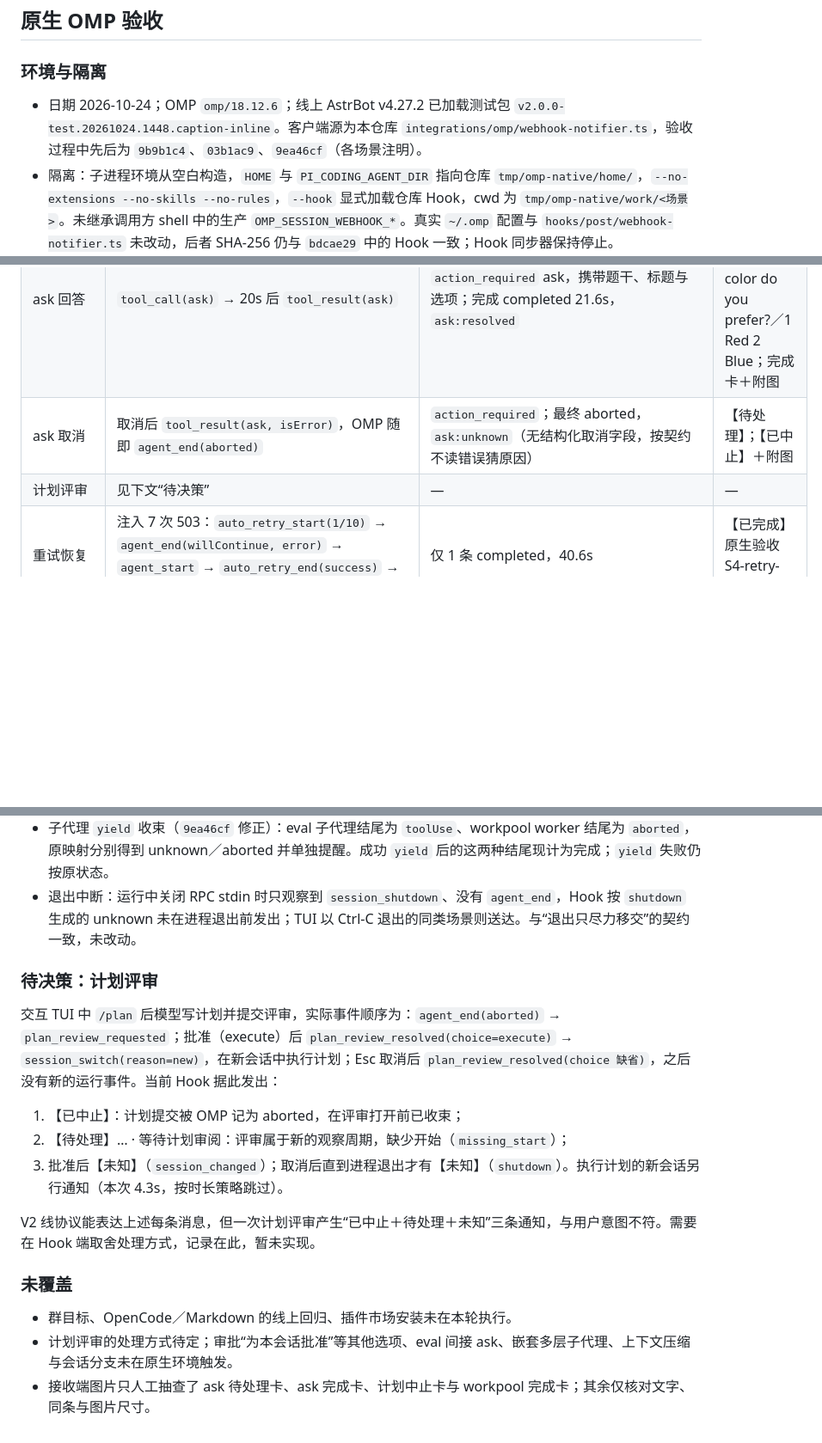
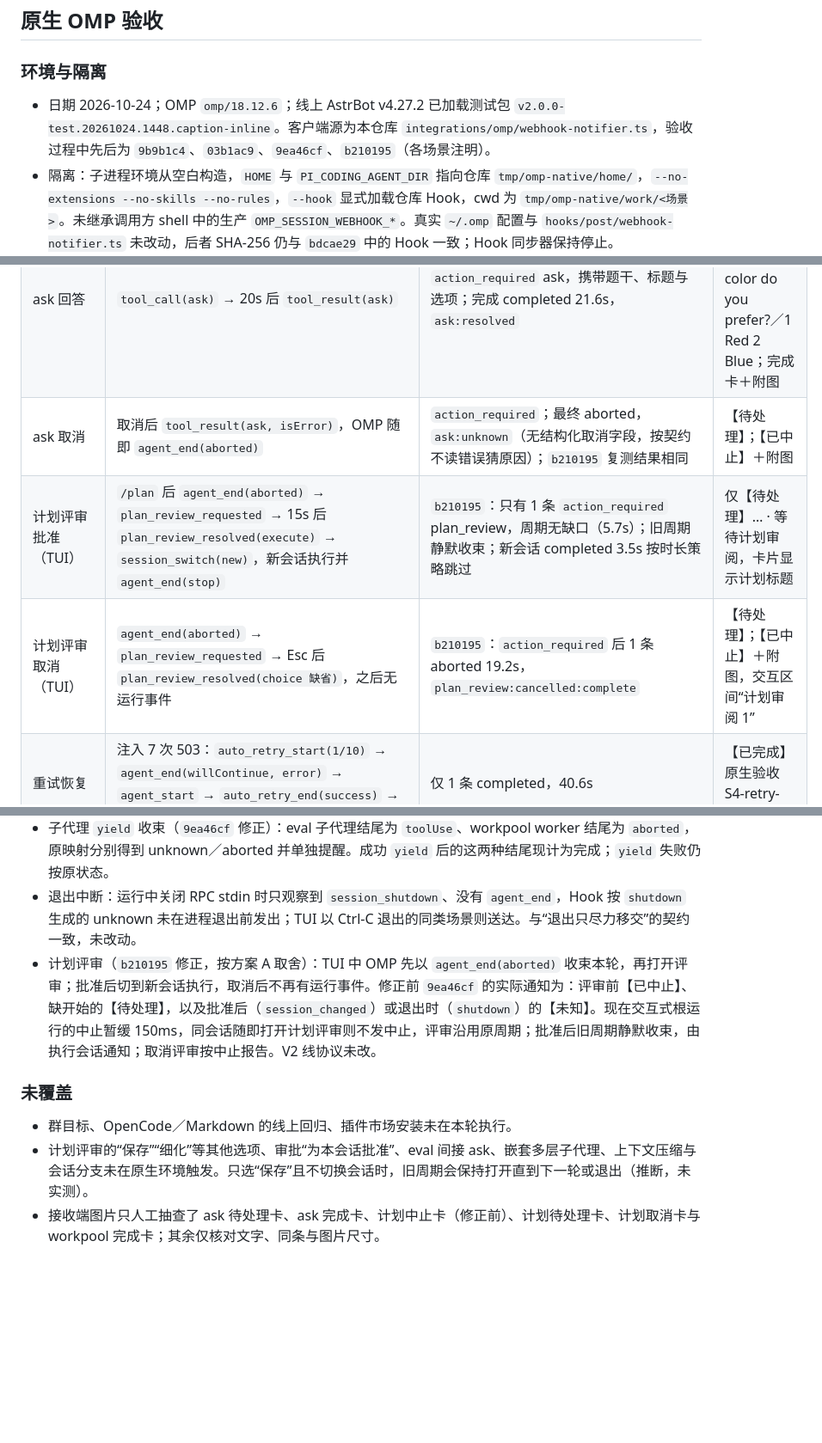
Before and after one commit to AsterleedsGuild0/astrbot_plugin_webhook_notifier, a Markdown page: docs/omp-v2-acceptance.md, 3 parts joined by grey strips. Shown at 86% size. Rendered like a GitHub page; blank space fills up the shorter version.

Commit message:
docs📝: 记录计划评审与子代理 yield 的原生验收及契约

```diff
--- a/docs/omp-v2-acceptance.md
+++ b/docs/omp-v2-acceptance.md
@@ -100,7 +100,7 @@
 
 ### 环境与隔离
 
-- 日期 2026-10-24；OMP `omp/18.12.6`；线上 AstrBot v4.27.2 已加载测试包 `v2.0.0-test.20261024.1448.caption-inline`。客户端源为本仓库 `integrations/omp/webhook-notifier.ts`，验收过程中先后为 `9b9b1c4`、`03b1ac9`、`9ea46cf`（各场景注明）。
+- 日期 2026-10-24；OMP `omp/18.12.6`；线上 AstrBot v4.27.2 已加载测试包 `v2.0.0-test.20261024.1448.caption-inline`。客户端源为本仓库 `integrations/omp/webhook-notifier.ts`，验收过程中先后为 `9b9b1c4`、`03b1ac9`、`9ea46cf`、`b210195`（各场景注明）。
 - 隔离：子进程环境从空白构造，`HOME` 与 `PI_CODING_AGENT_DIR` 指向仓库 `tmp/omp-native/home/`，`--no-extensions --no-skills --no-rules`，`--hook` 显式加载仓库 Hook，cwd 为 `tmp/omp-native/work/<场景>`。未继承调用方 shell 中的生产 `OMP_SESSION_WEBHOOK_*`。真实 `~/.omp` 配置与 `hooks/post/webhook-notifier.ts` 未改动，后者 SHA-256 仍与 `bdcae29` 中的 Hook 一致；Hook 同步器保持停止。
 - 模型：隔离 `models.yml` 只含本机 CPA provider 结构，`apiKey` 写环境变量名，由启动进程从用户 shell 环境只读注入，凭据不落盘。模型 `cpa/deepseek-flash`，thinking `low`。
 - 测试目标：`verify-receiver` 中的测试 Endpoint（官方 Bot「626」私聊接收账号），不是生产 Endpoint。Hook 发往本机 `127.0.0.1` 记录代理，代理原样转发并记录请求体与响应，不记录 Token。模型请求经本机故障代理转发到 CPA，仅重试场景注入 HTTP 错误。
@@ -120,8 +120,9 @@
 | 审批批准 | `tool_approval_requested` → 12s 后 `tool_approval_resolved(approved)` | `action_required` approval（150ms 后）；完成 completed 21.8s，等待区间 `approval:resolved:complete`；均 delivered | 【待处理】… · 等待工具审批；【已完成】主卡＋时间线附图 1872×901 |
 | 审批拒绝 | `tool_approval_resolved(approved=false)`，模型随后正常结束 | `action_required` delivered；完成 completed 14.1s，`approval:cancelled` → 200 `skipped`（`completion_below_duration_threshold`） | 仅待处理卡；完成卡按策略未发 |
 | ask 回答 | `tool_call(ask)` → 20s 后 `tool_result(ask)` | `action_required` ask，携带题干、标题与选项；完成 completed 21.6s，`ask:resolved` | 待处理卡显示 Color／Which color do you prefer?／1 Red 2 Blue；完成卡＋附图 |
-| ask 取消 | 取消后 `tool_result(ask, isError)`，OMP 随即 `agent_end(aborted)` | `action_required`；最终 aborted，`ask:unknown`（无结构化取消字段，按契约不读错误猜原因） | 【待处理】；【已中止】＋附图 |
-| 计划评审 | 见下文“待决策” | — | — |
+| ask 取消 | 取消后 `tool_result(ask, isError)`，OMP 随即 `agent_end(aborted)` | `action_required`；最终 aborted，`ask:unknown`（无结构化取消字段，按契约不读错误猜原因）；`b210195` 复测结果相同 | 【待处理】；【已中止】＋附图 |
+| 计划评审批准（TUI） | `/plan` 后 `agent_end(aborted)` → `plan_review_requested` → 15s 后 `plan_review_resolved(execute)` → `session_switch(new)`，新会话执行并 `agent_end(stop)` | `b210195`：只有 1 条 `action_required` plan_review，周期无缺口（5.7s）；旧周期静默收束；新会话 completed 3.5s 按时长策略跳过 | 仅【待处理】… · 等待计划审阅，卡片显示计划标题 |
+| 计划评审取消（TUI） | `agent_end(aborted)` → `plan_review_requested` → Esc 后 `plan_review_resolved(choice 缺省)`，之后无运行事件 | `b210195`：`action_required` 后 1 条 aborted 19.2s，`plan_review:cancelled:complete` | 【待处理】；【已中止】＋附图，交互区间“计划审阅 1” |
 | 重试恢复 | 注入 7 次 503：`auto_retry_start(1/10)` → `agent_end(willContinue, error)` → `agent_start` → `auto_retry_end(success)` → 正常结束 | 仅 1 条 completed，40.6s | 【已完成】原生验收 S4-retry-recovered |
 | 重试耗尽 | 10 次 `auto_retry_start`，每次 `agent_end(willContinue, error)`；`auto_retry_end(success=false)` → `agent_end(error)` | 仅 1 条 failed，217s；中间续跑不发送 | 【失败】原生验收 S4-retry-exhausted |
 | 后台续跑 | 异步 bash 后 `agent_end(willContinue, awaitingAsyncWork)`；任务完成后 `agent_start` → `agent_end(stop)` | 1 条 completed 21.9s，`background_wait:resolved:complete` | 【已完成】＋附图 |
@@ -136,19 +137,10 @@
 - 默认 5 秒超时（`03b1ac9` 修正）：服务端同步渲染并投递，单图实测约 9～10 秒、主卡加附图约 19～21 秒。5 秒默认使已送达的请求超时重试，服务端返回 `idempotency_replay`；改 15 秒后附图场景仍触发同样回放。默认改为 30 秒后，后续场景均为单次 delivered。
 - 子代理 `yield` 收束（`9ea46cf` 修正）：eval 子代理结尾为 `toolUse`、workpool worker 结尾为 `aborted`，原映射分别得到 unknown／aborted 并单独提醒。成功 `yield` 后的这两种结尾现计为完成；`yield` 失败仍按原状态。
 - 退出中断：运行中关闭 RPC stdin 时只观察到 `session_shutdown`、没有 `agent_end`，Hook 按 `shutdown` 生成的 unknown 未在进程退出前发出；TUI 以 Ctrl-C 退出的同类场景则送达。与“退出只尽力移交”的契约一致，未改动。
-
-### 待决策：计划评审
-
-交互 TUI 中 `/plan` 后模型写计划并提交评审，实际事件顺序为：`agent_end(aborted)` → `plan_review_requested`；批准（execute）后 `plan_review_resolved(choice=execute)` → `session_switch(reason=new)`，在新会话中执行计划；Esc 取消后 `plan_review_resolved(choice 缺省)`，之后没有新的运行事件。当前 Hook 据此发出：
-
-1. 【已中止】：计划提交被 OMP 记为 aborted，在评审打开前已收束；
-2. 【待处理】… · 等待计划审阅：评审属于新的观察周期，缺少开始（`missing_start`）；
-3. 批准后【未知】（`session_changed`）；取消后直到进程退出才有【未知】（`shutdown`）。执行计划的新会话另行通知（本次 4.3s，按时长策略跳过）。
-
-V2 线协议能表达上述每条消息，但一次计划评审产生“已中止＋待处理＋未知”三条通知，与用户意图不符。需要在 Hook 端取舍处理方式，记录在此，暂未实现。
+- 计划评审（`b210195` 修正，按方案 A 取舍）：TUI 中 OMP 先以 `agent_end(aborted)` 收束本轮，再打开评审；批准后切到新会话执行，取消后不再有运行事件。修正前 `9ea46cf` 的实际通知为：评审前【已中止】、缺开始的【待处理】，以及批准后（`session_changed`）或退出时（`shutdown`）的【未知】。现在交互式根运行的中止暂缓 150ms，同会话随即打开计划评审则不发中止，评审沿用原周期；批准后旧周期静默收束，由执行会话通知；取消评审按中止报告。V2 线协议未改。
 
 ### 未覆盖
 
 - 群目标、OpenCode／Markdown 的线上回归、插件市场安装未在本轮执行。
-- 计划评审的处理方式待定；审批“为本会话批准”等其他选项、eval 间接 ask、嵌套多层子代理、上下文压缩与会话分支未在原生环境触发。
-- 接收端图片只人工抽查了 ask 待处理卡、ask 完成卡、计划中止卡与 workpool 完成卡；其余仅核对文字、同条与图片尺寸。
+- 计划评审的“保存”“细化”等其他选项、审批“为本会话批准”、eval 间接 ask、嵌套多层子代理、上下文压缩与会话分支未在原生环境触发。只选“保存”且不切换会话时，旧周期会保持打开直到下一轮或退出（推断，未实测）。
+- 接收端图片只人工抽查了 ask 待处理卡、ask 完成卡、计划中止卡（修正前）、计划待处理卡、计划取消卡与 workpool 完成卡；其余仅核对文字、同条与图片尺寸。
```
Also changed, not shown: other parts of docs/omp-v2-acceptance.md (+1 -1 lines), docs/public-contract.md (+3 -3 lines).
